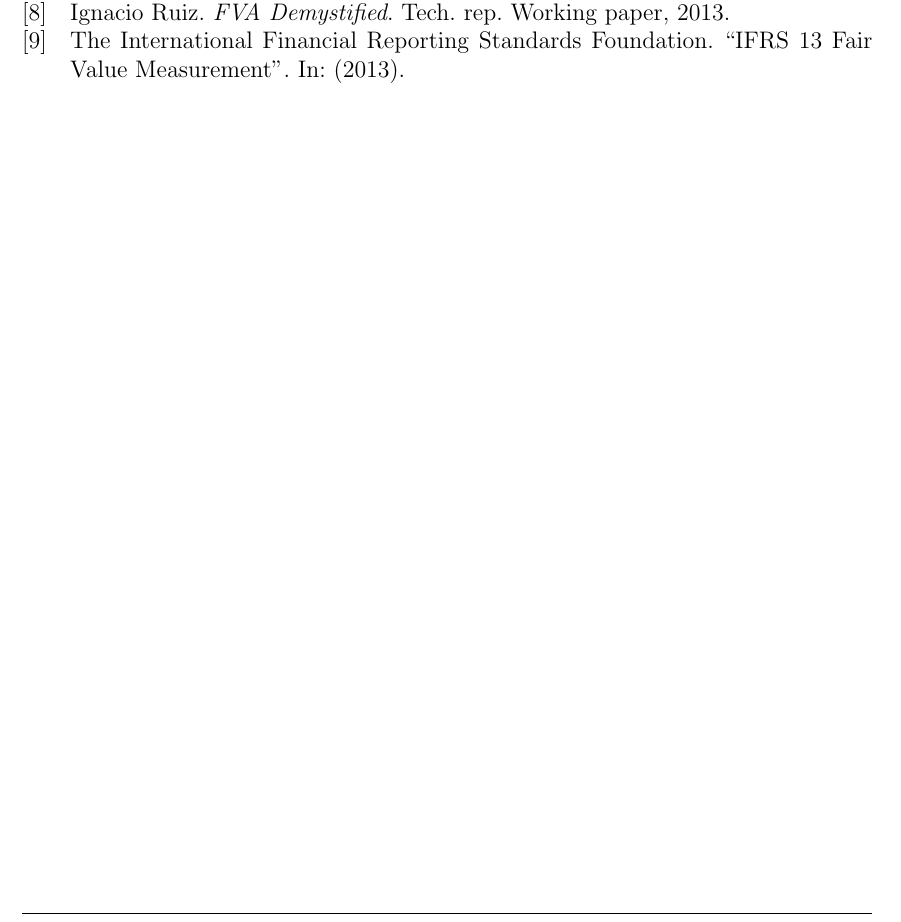
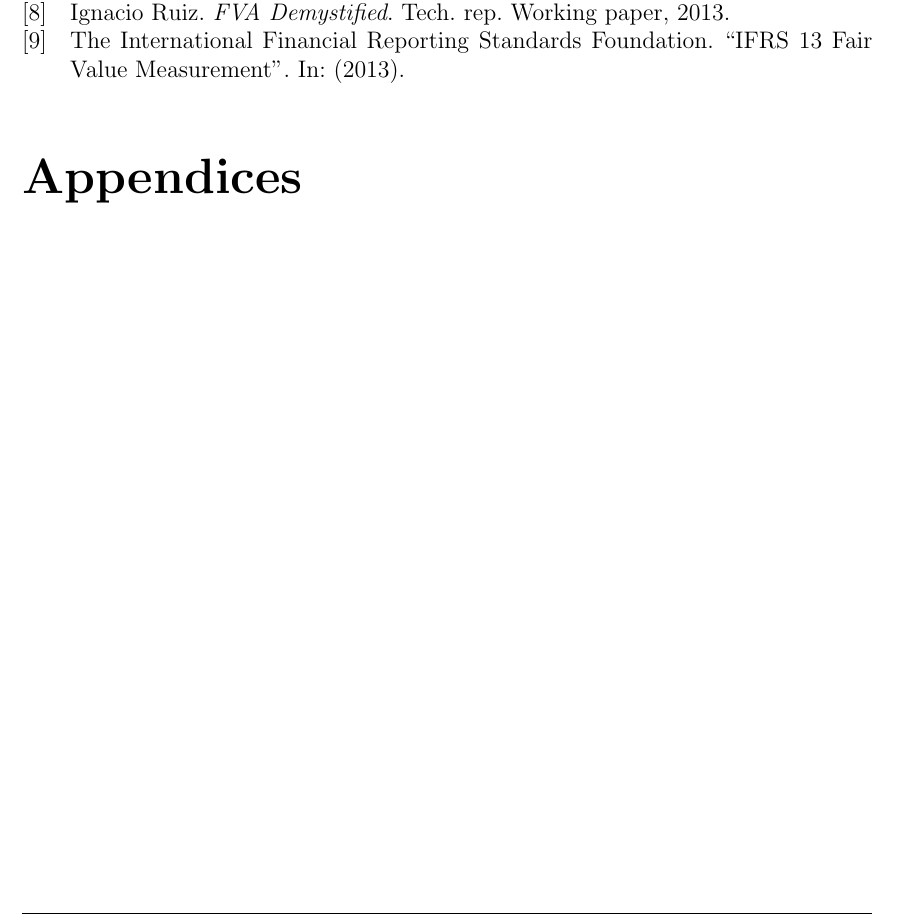
Before and after one commit to sebastianbaltser/master-thesis, a LaTeX thesis (thesis/main.tex, which reads thesis/content/end-matter/bibliography.tex): part of page 14 of 15 before the commit and part of page 14 of 14 after it, cut so that both start at the same text. Compiled offline with pdfLaTeX.

Commit message:
Create bibliography

```diff
--- /dev/null
+++ b/thesis/content/end-matter/bibliography.tex
@@ -0,0 +1,7 @@
+% !TEX root = ../../main.tex
+\documentclass[../../main.tex]{subfiles}
+\begin{document}
+    \printbibliography
+    \label{references}
+    \addcontentsline{toc}{part}{References} %Add references to ToC
+\end{document}
```
Also changed, not shown: thesis/content/end-matter/end-matter.tex (+1 -0 lines), thesis/main.tex (+0 -4 lines).
